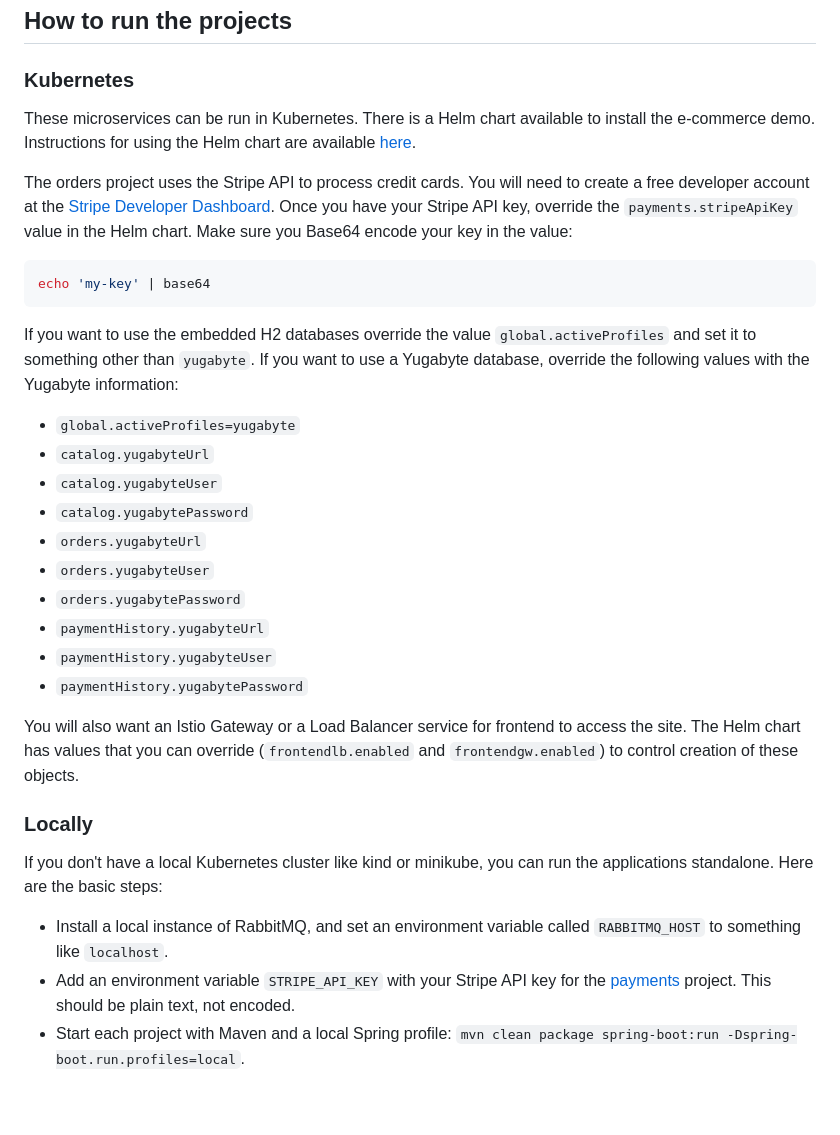
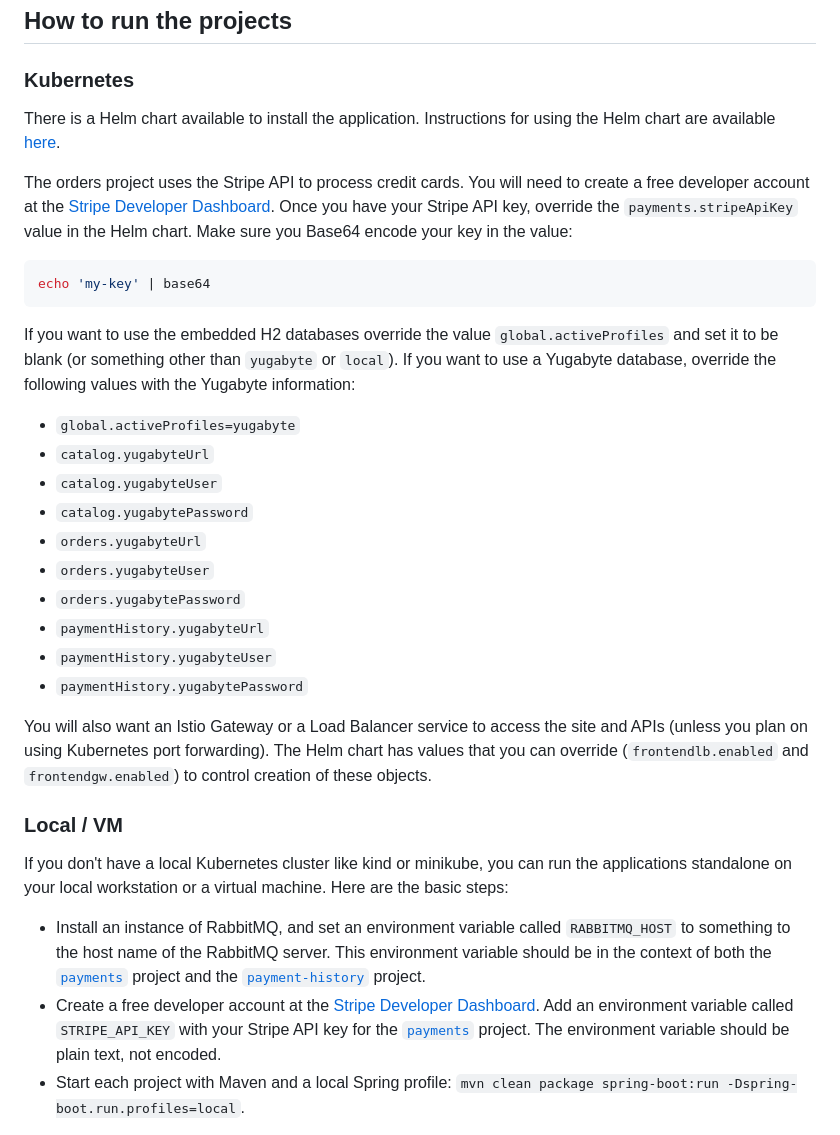
Before and after one commit to btjimerson/ashtabula, a Markdown page: README.md, the part around the change. Rendered like a GitHub page; blank space fills up the shorter version.

````diff
--- a/README.md
+++ b/README.md
@@ -22,13 +22,13 @@ By default these microservices use an embedded H2 database in each microservice.
 
 ### Kubernetes
 
-These microservices can be run in Kubernetes. There is a Helm chart available to install the e-commerce demo. Instructions for using the Helm chart are available [here](https://btjimerson.github.io/btjimerson-charts/).
+There is a Helm chart available to install the application. Instructions for using the Helm chart are available [here](https://btjimerson.github.io/btjimerson-charts/).
 
 The orders project uses the Stripe API to process credit cards. You will need to create a free developer account at the [Stripe Developer Dashboard](https://dashboard.stripe.com/register). Once you have your Stripe API key, override the `payments.stripeApiKey` value in the Helm chart. Make sure you Base64 encode your key in the value:
 ```bash
 echo 'my-key' | base64
 ```
-If you want to use the embedded H2 databases override the value `global.activeProfiles` and set it to something other than `yugabyte`. If you want to use a Yugabyte database, override the following values with the Yugabyte information:
+If you want to use the embedded H2 databases override the value `global.activeProfiles` and set it to be blank (or something other than `yugabyte` or `local`). If you want to use a Yugabyte database, override the following values with the Yugabyte information:
  * `global.activeProfiles=yugabyte`
  * `catalog.yugabyteUrl`
  * `catalog.yugabyteUser`
@@ -40,14 +40,14 @@ If you want to use the embedded H2 databases override the value `global.activePr
  * `paymentHistory.yugabyteUser`
  * `paymentHistory.yugabytePassword`
 
-You will also want an Istio Gateway or a Load Balancer service for frontend to access the site. The Helm chart has values that you can override (`frontendlb.enabled` and `frontendgw.enabled`) to control creation of these objects.
+You will also want an Istio Gateway or a Load Balancer service to access the site and APIs (unless you plan on using Kubernetes port forwarding). The Helm chart has values that you can override (`frontendlb.enabled` and `frontendgw.enabled`) to control creation of these objects.
 
-### Locally
+### Local / VM
 
-If you don't have a local Kubernetes cluster like kind or minikube, you can run the applications standalone. Here are the basic steps:
+If you don't have a local Kubernetes cluster like kind or minikube, you can run the applications standalone on your local workstation or a virtual machine. Here are the basic steps:
 
-- Install a local instance of RabbitMQ, and set an environment variable called `RABBITMQ_HOST` to something like `localhost`.
-- Add an environment variable `STRIPE_API_KEY` with your Stripe API key for the [payments](payments) project. This should be plain text, not encoded.
+- Install an instance of RabbitMQ, and set an environment variable called `RABBITMQ_HOST` to something to the host name of the RabbitMQ server. This environment variable should be in the context of both the [`payments`](payments) project and the [`payment-history`](payment-history) project.
+- Create a free developer account at the [Stripe Developer Dashboard](https://dashboard.stripe.com/register). Add an environment variable called `STRIPE_API_KEY` with your Stripe API key for the [`payments`](payments) project. The environment variable should be plain text, not encoded.
 - Start each project with Maven and a local Spring profile: `mvn clean package spring-boot:run -Dspring-boot.run.profiles=local`.
 
 If you want to use a Yugabyte database instead of the embedded H2 databases, set the following environment variables before starting:
````
